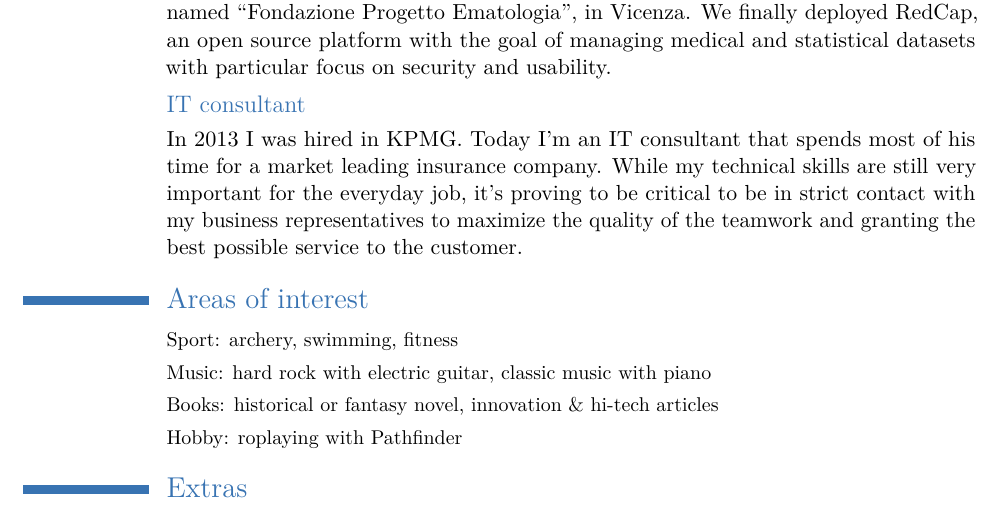
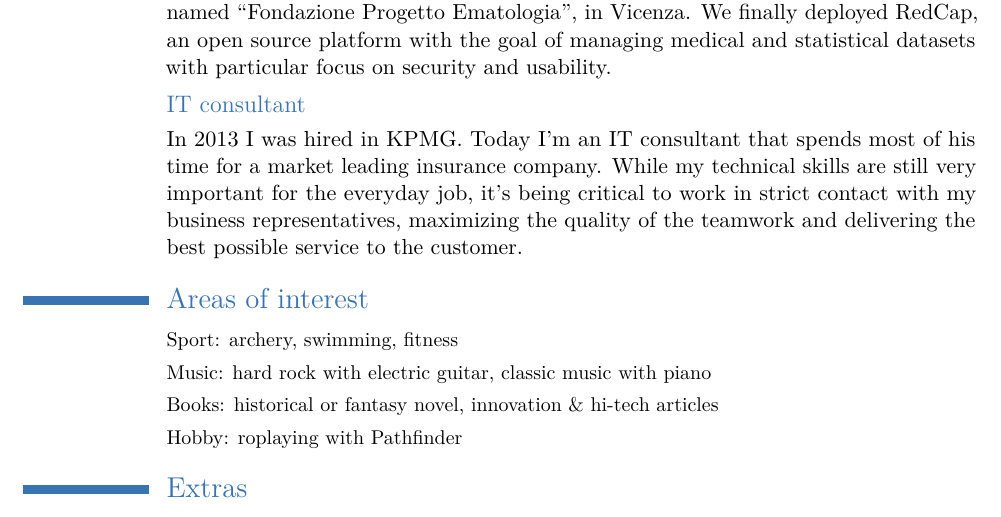
Before and after one commit to flavoi/fmcv, a LaTeX CV (latex/curriculum.tex): part of page 2 of 2, cut so that both start at the same text. Compiled offline with pdfLaTeX.

Commit message:
Updated it consultant details.

```diff
--- a/latex/curriculum.tex
+++ b/latex/curriculum.tex
@@ -86,7 +86,7 @@
 \cvline{}{Between 2011 and 2012 I worked as a web developer for a no-profit organization named ``Fondazione Progetto Ematologia'', in Vicenza. We finally deployed RedCap, an open source platform with the goal of managing medical and statistical datasets with particular focus on security and usability.}
 
 \subsection{IT consultant}
-\cvline{}{In 2013 I was hired in KPMG. Today I'm an IT consultant that spends most of his time for a market leading insurance company. While my technical skills are still very important for the everyday job, it's proving to be critical to be in strict contact with my business representatives to maximize the quality of the teamwork and granting the best possible service to the customer.}
+\cvline{}{In 2013 I was hired in KPMG. Today I'm an IT consultant that spends most of his time for a market leading insurance company. While my technical skills are still very important for the everyday job, it's being critical to work in strict contact with my business representatives, maximizing the quality of the teamwork and delivering the best possible service to the customer.}
 
 \section{Areas of interest}
 \cvline{}{\small Sport: archery, swimming, fitness}
```
